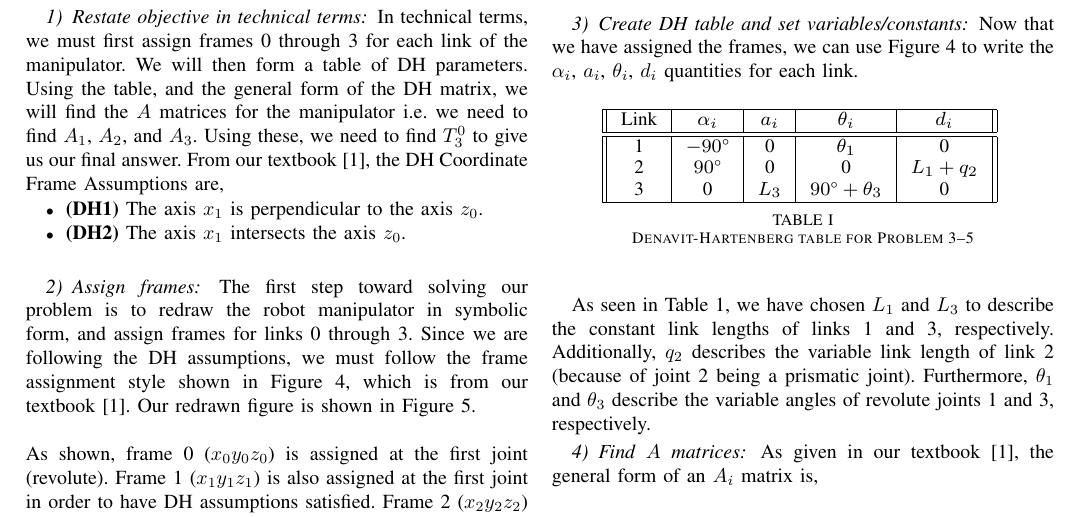
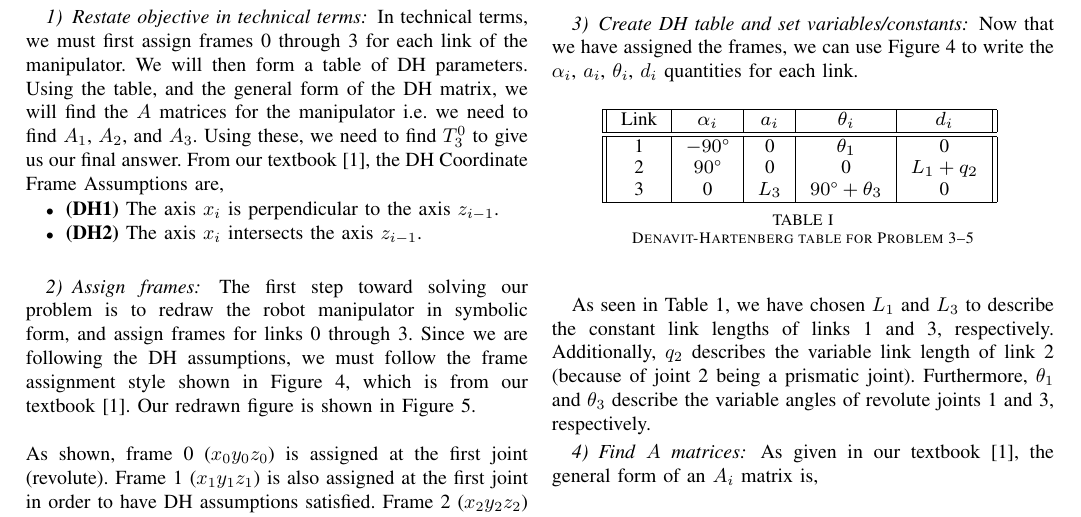
Before and after one commit to arjangupta/rbe501-code, a LaTeX paper (week2/week2.tex): part of page 2 of 3, cut so that both start at the same text. Compiled offline with pdfLaTeX; a LaTeX package or settings file that is missing is left out.

Commit message:
Improve the way DH assumptions are written

```diff
--- a/week2/week2.tex
+++ b/week2/week2.tex
@@ -184,8 +184,8 @@ $A_1$, $A_2$, and $A_3$. Using these, we need to find $T^0_3$
 to give us our final answer. From our textbook~\cite{Spong2006}, the
 DH Coordinate Frame Assumptions are,
 \begin{itemize}
-    \item \textbf{(DH1)} The axis $x_1$ is perpendicular to the axis $z_0$.
-    \item \textbf{(DH2)} The axis $x_1$ intersects the axis $z_0$.
+    \item \textbf{(DH1)} The axis $x_i$ is perpendicular to the axis $z_{i-1}$.
+    \item \textbf{(DH2)} The axis $x_i$ intersects the axis $z_{i-1}$.
 \end{itemize}
 \vspace{0.1in}
 \begin{figure}[h]
```
Also changed, not shown: week2/week2.pdf.
